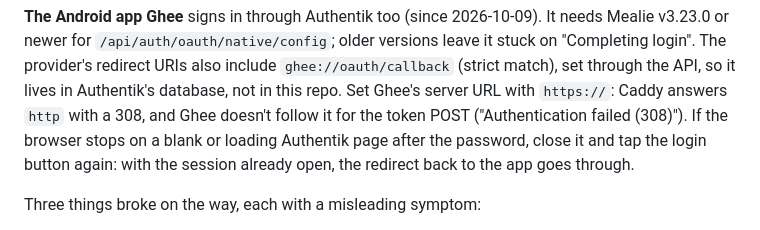
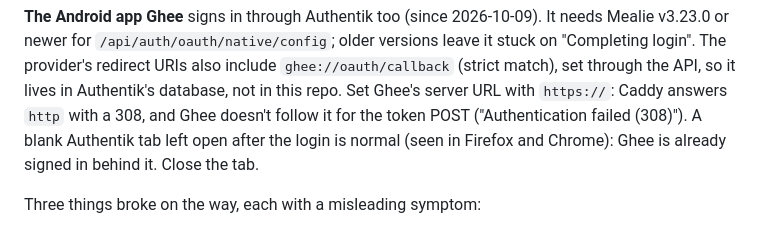
Before and after one commit to randdane/homelab, a Markdown page: stacks/mealie/README.md, the part around the change. Rendered like a GitHub page.

Commit message:
mealie: the blank tab after Ghee's login is harmless
Co-Authored-By: Claude Opus 5.5 <noreply@anthropic.com>

```diff
--- a/stacks/mealie/README.md
+++ b/stacks/mealie/README.md
@@ -45,9 +45,8 @@ redirect URIs also include `ghee://oauth/callback` (strict match), set
 through the API, so it lives in Authentik's database, not in this repo.
 Set Ghee's server URL with `https://`: Caddy answers `http` with a 308,
 and Ghee doesn't follow it for the token POST ("Authentication failed
-(308)"). If the browser stops on a blank or loading Authentik page after
-the password, close it and tap the login button again: with the session
-already open, the redirect back to the app goes through.
+(308)"). A blank Authentik tab left open after the login is normal (seen in
+Firefox and Chrome): Ghee is already signed in behind it. Close the tab.
 
 Three things broke on the way, each with a misleading symptom:
 
```
